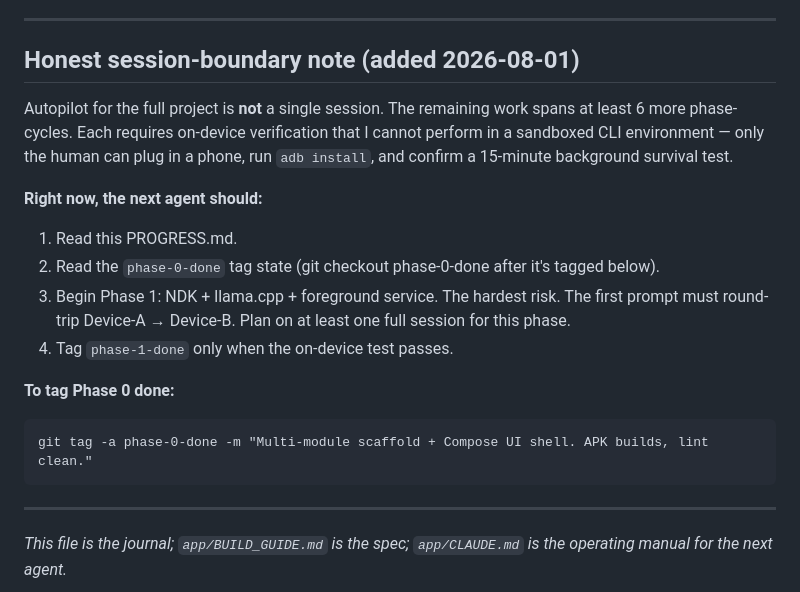
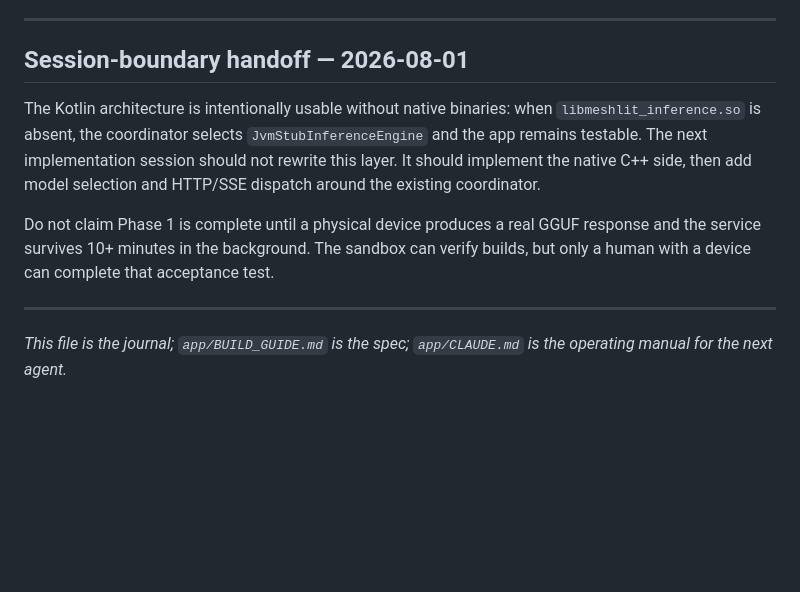
Before and after one commit to sabbirimon/meshlit, a Markdown page: PROGRESS.md, the part around one of its changes. Rendered like a GitHub page; blank space fills up the shorter version.

````diff
--- a/PROGRESS.md
+++ b/PROGRESS.md
@@ -125,27 +197,18 @@ In priority order:
 
 ---
 
-## Honest session-boundary note (added 2026-08-01)
+## Session-boundary handoff — 2026-08-01
 
-Autopilot for the full project is **not** a single session. The
-remaining work spans at least 6 more phase-cycles. Each requires
-on-device verification that I cannot perform in a sandboxed CLI
-environment — only the human can plug in a phone, run `adb install`,
-and confirm a 15-minute background survival test.
+The Kotlin architecture is intentionally usable without native binaries: when
+`libmeshlit_inference.so` is absent, the coordinator selects
+`JvmStubInferenceEngine` and the app remains testable. The next implementation
+session should not rewrite this layer. It should implement the native C++ side,
+then add model selection and HTTP/SSE dispatch around the existing coordinator.
 
-**Right now, the next agent should:**
-1. Read this PROGRESS.md.
-2. Read the `phase-0-done` tag state (git checkout phase-0-done after
-   it's tagged below).
-3. Begin Phase 1: NDK + llama.cpp + foreground service. The hardest
-   risk. The first prompt must round-trip Device-A → Device-B. Plan
-   on at least one full session for this phase.
-4. Tag `phase-1-done` only when the on-device test passes.
-
-**To tag Phase 0 done:**
-```
-git tag -a phase-0-done -m "Multi-module scaffold + Compose UI shell. APK builds, lint clean."
-```
+Do not claim Phase 1 is complete until a physical device produces a real GGUF
+response and the service survives 10+ minutes in the background. The sandbox
+can verify builds, but only a human with a device can complete that acceptance
+test.
 
 ---
 
````
Also changed, not shown: other parts of PROGRESS.md (+127 -55 lines), app/CLAUDE.md (+1 -1 lines).
